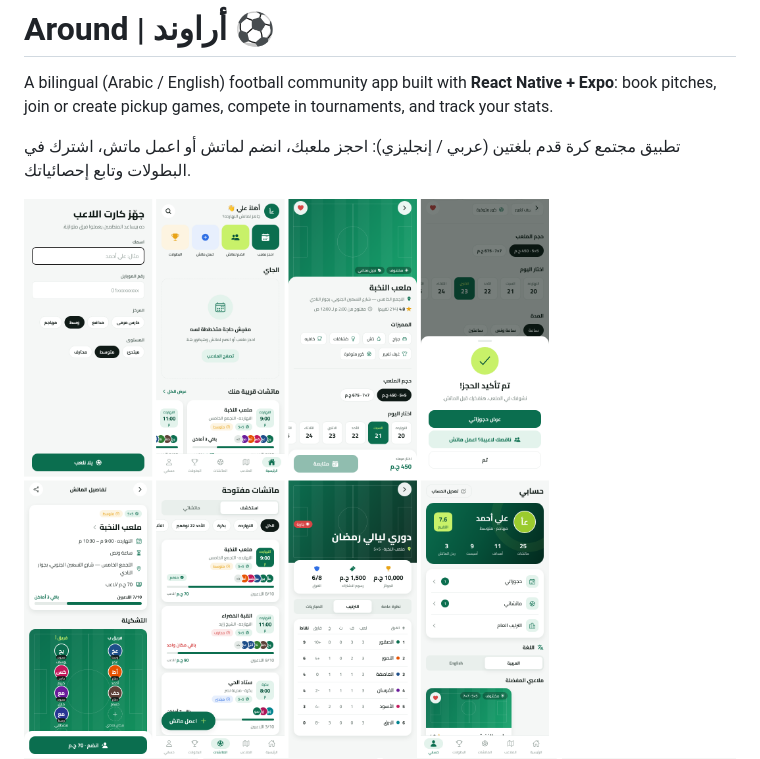
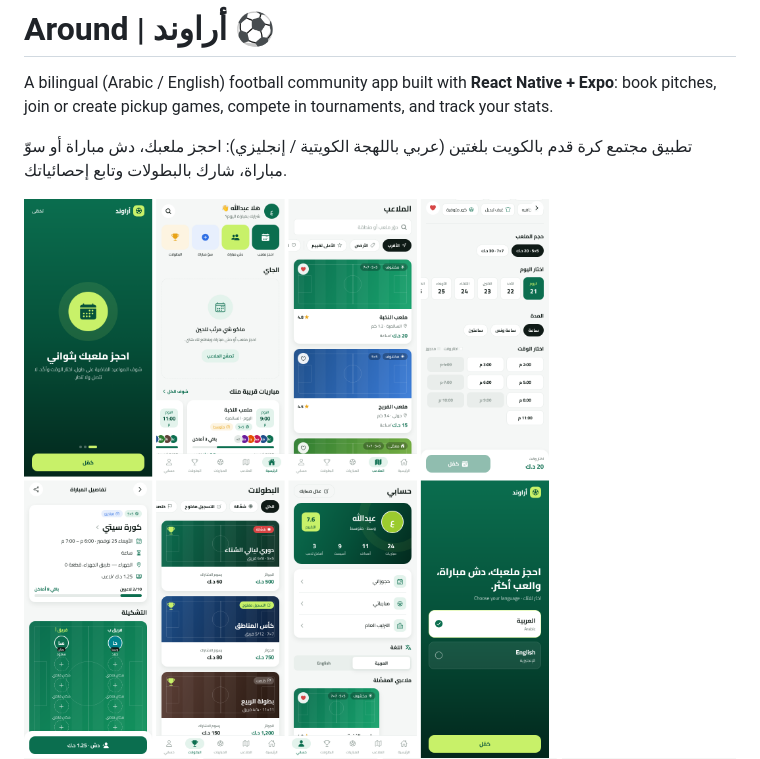
Before and after one commit to ali87adwani-ux/Around-mobile, a Markdown page: README.md, the part around the change. Rendered like a GitHub page; pictures changed too: docs/screenshots/arabic.png.

```diff
--- a/README.md
+++ b/README.md
@@ -3,7 +3,7 @@
 A bilingual (Arabic / English) football community app built with **React Native + Expo**:
 book pitches, join or create pickup games, compete in tournaments, and track your stats.
 
-تطبيق مجتمع كرة قدم بلغتين (عربي / إنجليزي): احجز ملعبك، انضم لماتش أو اعمل ماتش، اشترك في البطولات وتابع إحصائياتك.
+تطبيق مجتمع كرة قدم بالكويت بلغتين (عربي باللهجة الكويتية / إنجليزي): احجز ملعبك، دش مباراة أو سوّ مباراة، شارك بالبطولات وتابع إحصائياتك.
 
 ![Arabic](docs/screenshots/arabic.png)
 ![English](docs/screenshots/english.png)
```
Also changed, not shown: 6 other files.
